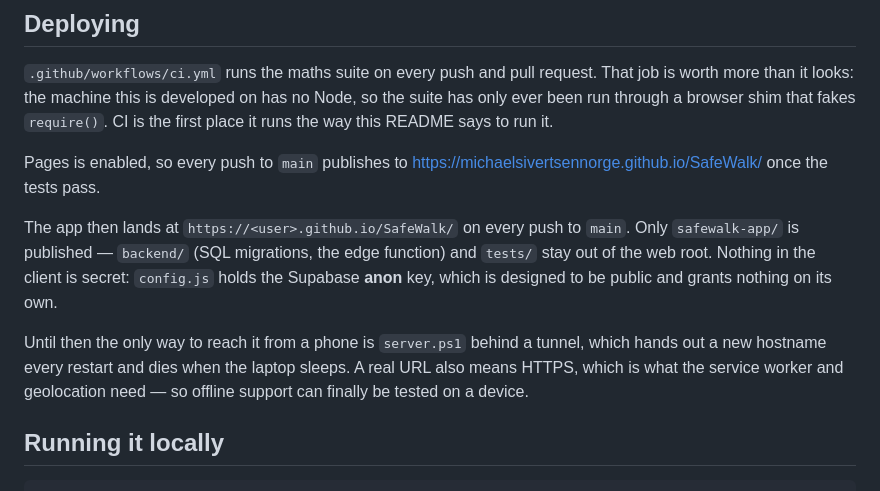
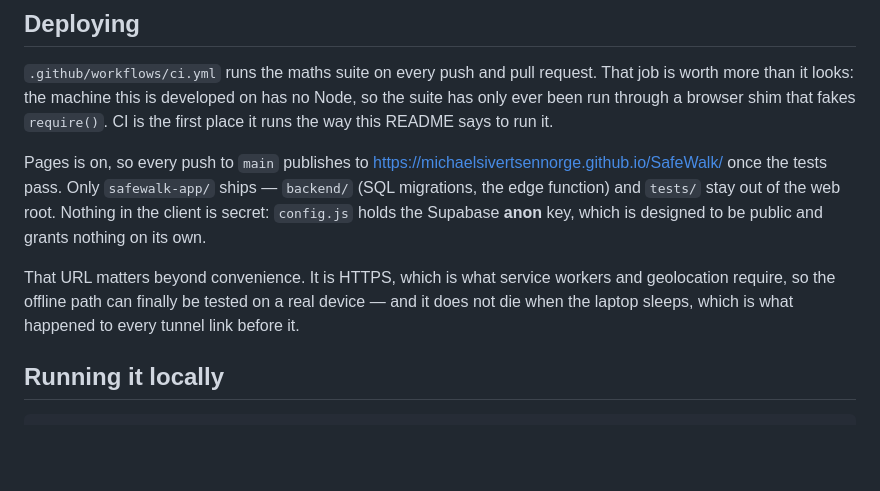
Before and after one commit to michaelsivertsennorge/SafeWalk, a Markdown page: README.md, the part around the change. GitHub-like rendering; blank space fills up the shorter version.

```diff
--- a/README.md
+++ b/README.md
@@ -62,17 +62,15 @@ more than it looks: the machine this is developed on has no Node, so the suite h
 run through a browser shim that fakes `require()`. CI is the first place it runs the way this
 README says to run it.
 
-Pages is enabled, so every push to `main` publishes to
-<https://michaelsivertsennorge.github.io/SafeWalk/> once the tests pass.
+Pages is on, so every push to `main` publishes to
+<https://michaelsivertsennorge.github.io/SafeWalk/> once the tests pass. Only `safewalk-app/`
+ships — `backend/` (SQL migrations, the edge function) and `tests/` stay out of the web root.
+Nothing in the client is secret: `config.js` holds the Supabase **anon** key, which is designed to
+be public and grants nothing on its own.
 
-The app then lands at `https://<user>.github.io/SafeWalk/` on every push to `main`. Only
-`safewalk-app/` is published — `backend/` (SQL migrations, the edge function) and `tests/` stay out
-of the web root. Nothing in the client is secret: `config.js` holds the Supabase **anon** key, which
-is designed to be public and grants nothing on its own.
-
-Until then the only way to reach it from a phone is `server.ps1` behind a tunnel, which hands out a
-new hostname every restart and dies when the laptop sleeps. A real URL also means HTTPS, which is
-what the service worker and geolocation need — so offline support can finally be tested on a device.
+That URL matters beyond convenience. It is HTTPS, which is what service workers and geolocation
+require, so the offline path can finally be tested on a real device — and it does not die when the
+laptop sleeps, which is what happened to every tunnel link before it.
 
 ## Running it locally
 
```
